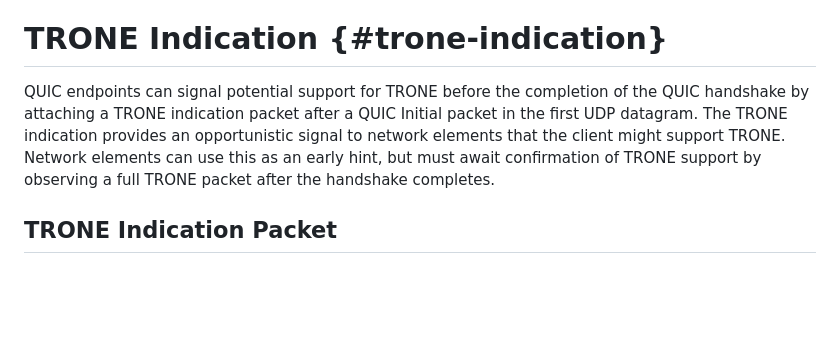
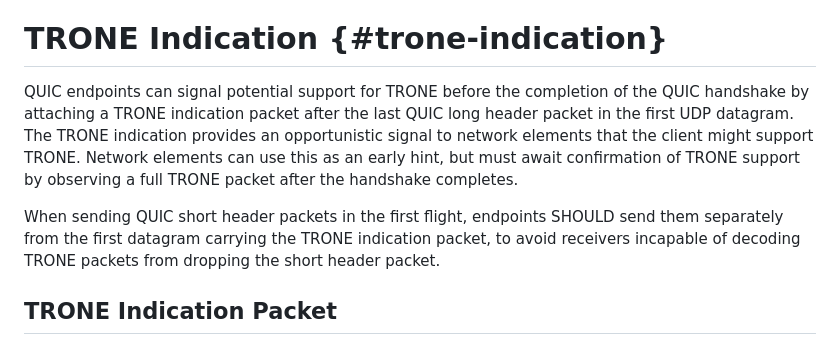
Before and after one commit to mjoras/trone, a Markdown page: draft-thoji-scone-trone-protocol.md, the part around the change. Rendered like a GitHub page; blank space fills up the shorter version.

Commit message:
review feedback

```diff
--- a/draft-thoji-scone-trone-protocol.md
+++ b/draft-thoji-scone-trone-protocol.md
@@ -313,11 +313,16 @@ transport parameters, and frame types registries established in {{Sections 22.2,
 # TRONE Indication {#trone-indication}
 
 QUIC endpoints can signal potential support for TRONE before the completion of
-the QUIC handshake by attaching a TRONE indication packet after a QUIC Initial
-packet in the first UDP datagram. The TRONE indication provides an
+the QUIC handshake by attaching a TRONE indication packet after the last QUIC
+long header packet in the first UDP datagram. The TRONE indication provides an
 opportunistic signal to network elements that the client might support TRONE.
 Network elements can use this as an early hint, but must await confirmation of
 TRONE support by observing a full TRONE packet after the handshake completes.
+
+When sending QUIC short header packets in the first flight, endpoints SHOULD
+send them separately from the first datagram carrying the TRONE indication
+packet, to avoid receivers incapable of decoding TRONE packets from dropping
+the short header packet.
 
 ## TRONE Indication Packet
 
```
